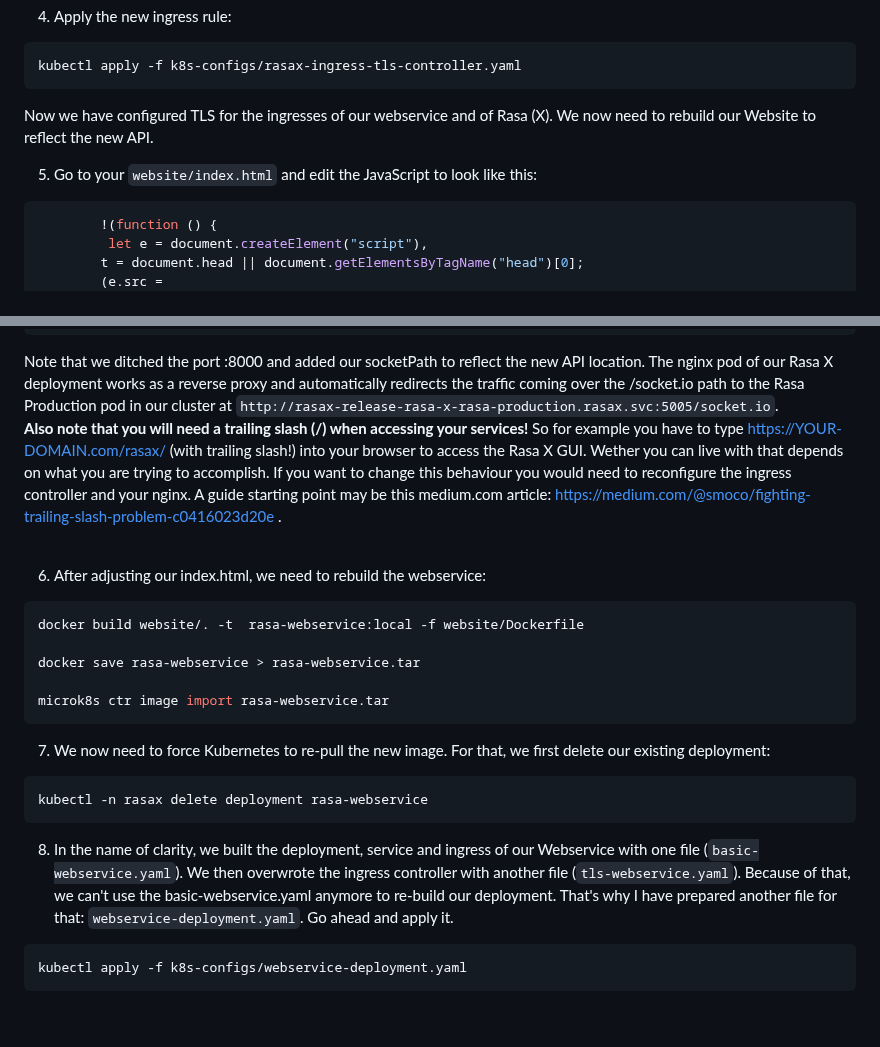
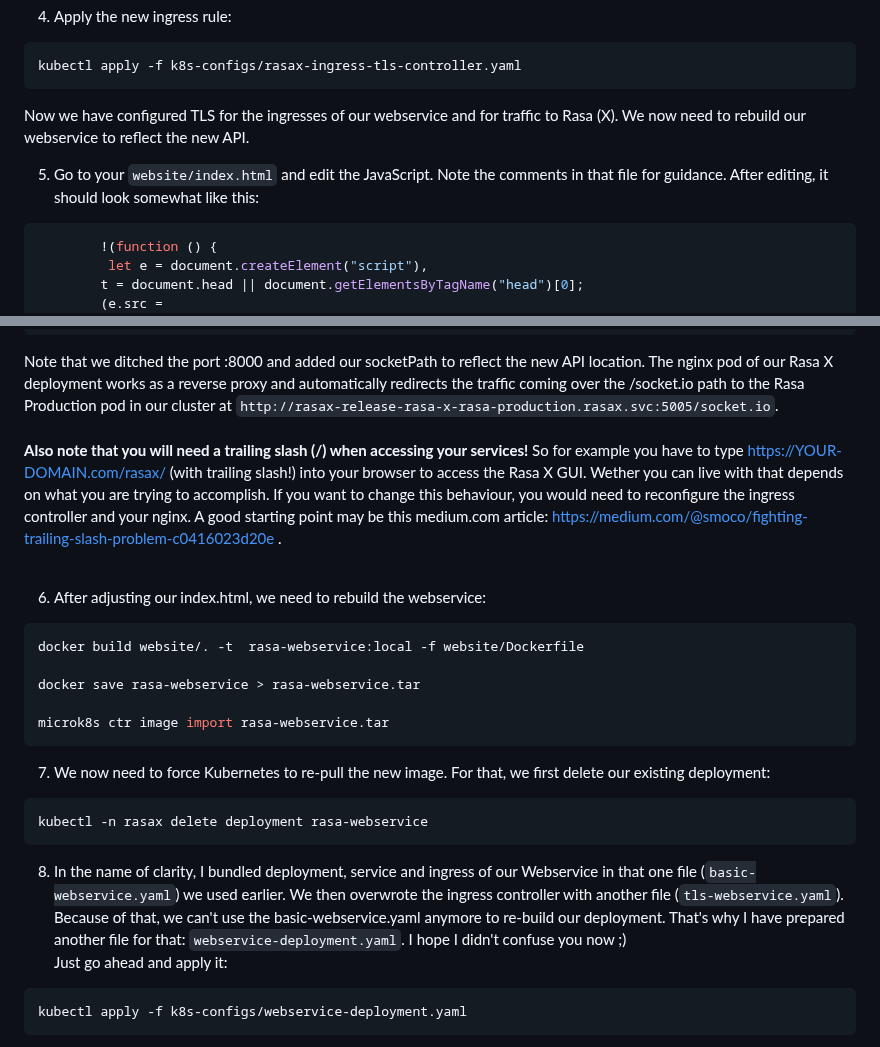
Before and after one commit to Joelx/rasax-deployment-guide, a Markdown page: README.md, 2 parts joined by grey strips. Drawn GitHub-style; blank space fills up the shorter version.

Commit message:
fine tuning README

````diff
--- a/README.md
+++ b/README.md
@@ -369,9 +368,9 @@ helm --namespace rasax upgrade --values rasa/tls-values.yml rasax-release rasa-x
 kubectl apply -f k8s-configs/rasax-ingress-tls-controller.yaml
 ```
 
-Now we have configured TLS for the ingresses of our webservice and of Rasa (X). We now need to rebuild our Website to reflect the new API.
+Now we have configured TLS for the ingresses of our webservice and for traffic to Rasa (X). We now need to rebuild our webservice to reflect the new API.
 
-5. Go to your `website/index.html` and edit the JavaScript to look like this:
+5. Go to your `website/index.html` and edit the JavaScript. Note the comments in that file for guidance. After editing, it should look somewhat like this:
 ```js
         !(function () {
          let e = document.createElement("script"),
@@ -400,7 +399,8 @@ Now we have configured TLS for the ingresses of our webservice and of Rasa (X).
 ```
 
 Note that we ditched the port :8000 and added our socketPath to reflect the new API location. The nginx pod of our Rasa X deployment works as a reverse proxy and automatically redirects the traffic coming over the /socket.io path to the Rasa Production pod in our cluster at `http://rasax-release-rasa-x-rasa-production.rasax.svc:5005/socket.io`.<br>
-<b>Also note that you will need a trailing slash (/) when accessing your services!</b> So for example you have to type https://YOUR-DOMAIN.com/rasax/ (with trailing slash!) into your browser to access the Rasa X GUI. Wether you can live with that depends on what you are trying to accomplish. If you want to change this behaviour you would need to reconfigure the ingress controller and your nginx. A guide starting point may be this medium.com article: https://medium.com/@smoco/fighting-trailing-slash-problem-c0416023d20e . <br>
+<br>
+<b>Also note that you will need a trailing slash (/) when accessing your services!</b> So for example you have to type https://YOUR-DOMAIN.com/rasax/ (with trailing slash!) into your browser to access the Rasa X GUI. Wether you can live with that depends on what you are trying to accomplish. If you want to change this behaviour, you would need to reconfigure the ingress controller and your nginx. A good starting point may be this medium.com article: https://medium.com/@smoco/fighting-trailing-slash-problem-c0416023d20e . <br>
 <br>
 
 6. After adjusting our index.html, we need to rebuild the webservice:
@@ -417,7 +417,7 @@ microk8s ctr image import rasa-webservice.tar
 kubectl -n rasax delete deployment rasa-webservice
 ```
 
-8. In the name of clarity, we built the deployment, service and ingress of our Webservice with one file (`basic-webservice.yaml`). We then overwrote the ingress controller with another file (`tls-webservice.yaml`). Because of that, we can't use the basic-webservice.yaml anymore to re-build our deployment. That's why I have prepared another file for that: `webservice-deployment.yaml`. Go ahead and apply it.
+8. In the name of clarity, I bundled deployment, service and ingress of our Webservice in that one file (`basic-webservice.yaml`) we used earlier. We then overwrote the ingress controller with another file (`tls-webservice.yaml`). Because of that, we can't use the basic-webservice.yaml anymore to re-build our deployment. That's why I have prepared another file for that: `webservice-deployment.yaml`. I hope I didn't confuse you now ;) <br> Just go ahead and apply it:
 ```sh
 kubectl apply -f k8s-configs/webservice-deployment.yaml
 ```
````
Also changed, not shown: other parts of README.md (+0 -1 lines).
